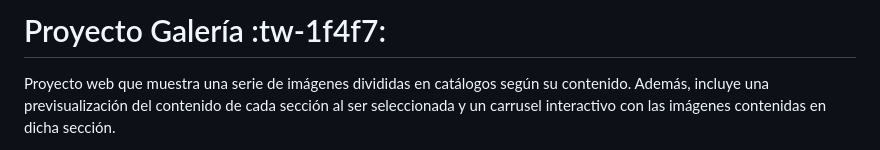
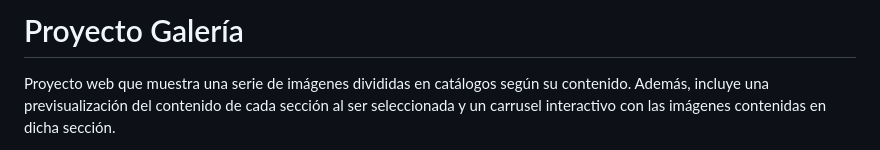
Before and after one commit to chalotorres/Proyecto-Galeria, a Markdown page: README.md, the part around the change printed below. Rendered like a GitHub page.

Commit message:
Update README.md
Se modificó el ReadMe v2

```diff
--- a/README.md
+++ b/README.md
@@ -1,3 +1,2 @@
-# Proyecto Galería :tw-1f4f7:
-
+# Proyecto Galería
 Proyecto web que muestra una serie de imágenes divididas en catálogos según su contenido. Además, incluye una previsualización del contenido de cada sección al ser seleccionada y un carrusel interactivo con las imágenes contenidas en dicha sección.
```
Also changed, not shown: other parts of README.md (+0 -4 lines).
